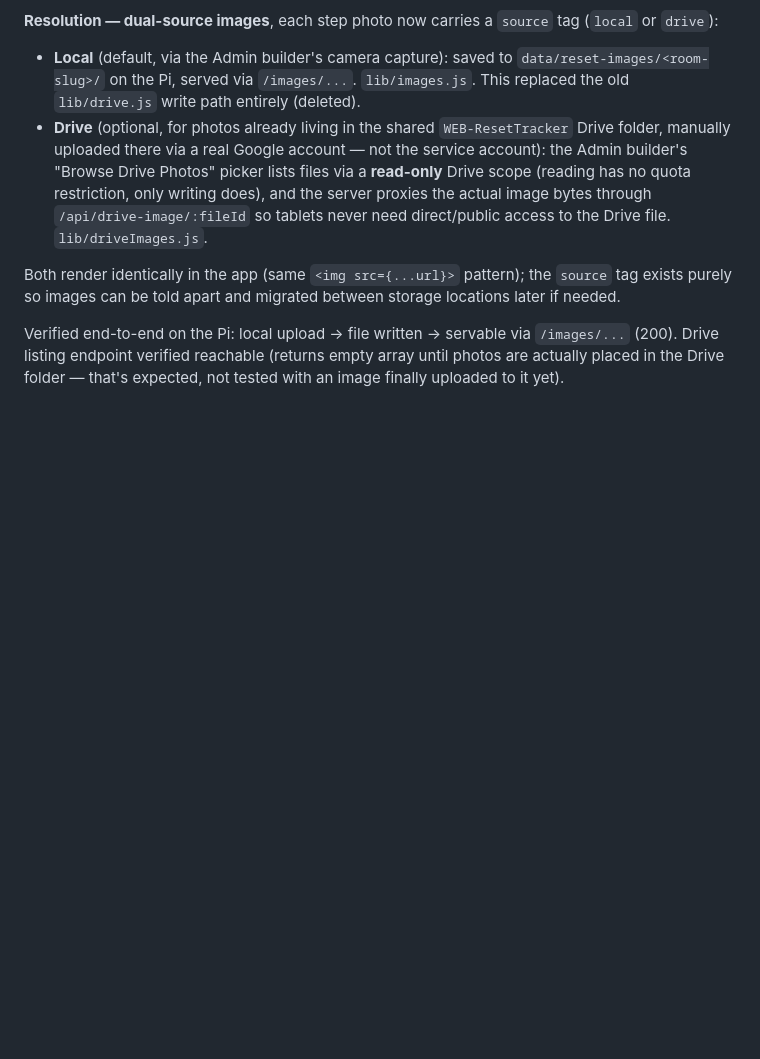
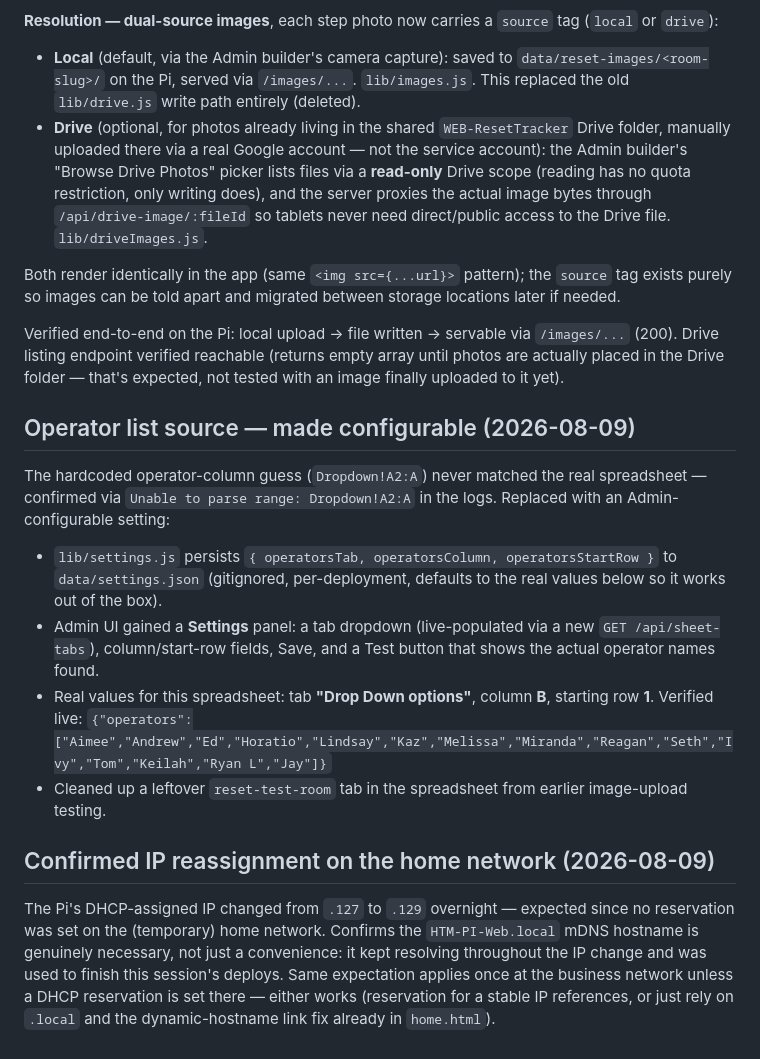
Before and after one commit to hourtomidnight/GameTracker, a Markdown page: docs/PI-REBUILD.md, the part around the change. Drawn GitHub-style; blank space fills up the shorter version.

Commit message:
docs: record operator-settings feature and confirmed IP reassignment

```diff
--- a/docs/PI-REBUILD.md
+++ b/docs/PI-REBUILD.md
@@ -209,3 +209,32 @@ Verified end-to-end on the Pi: local upload → file written → servable via
 `/images/...` (200). Drive listing endpoint verified reachable (returns
 empty array until photos are actually placed in the Drive folder — that's
 expected, not tested with an image finally uploaded to it yet).
+
+## Operator list source — made configurable (2026-08-09)
+
+The hardcoded operator-column guess (`Dropdown!A2:A`) never matched the
+real spreadsheet — confirmed via `Unable to parse range: Dropdown!A2:A` in
+the logs. Replaced with an Admin-configurable setting:
+
+- `lib/settings.js` persists `{ operatorsTab, operatorsColumn,
+  operatorsStartRow }` to `data/settings.json` (gitignored, per-deployment,
+  defaults to the real values below so it works out of the box).
+- Admin UI gained a **Settings** panel: a tab dropdown (live-populated via
+  a new `GET /api/sheet-tabs`), column/start-row fields, Save, and a Test
+  button that shows the actual operator names found.
+- Real values for this spreadsheet: tab **"Drop Down options"**, column
+  **B**, starting row **1**. Verified live:
+  `{"operators":["Aimee","Andrew","Ed","Horatio","Lindsay","Kaz","Melissa","Miranda","Reagan","Seth","Ivy","Tom","Keilah","Ryan L","Jay"]}`
+- Cleaned up a leftover `reset-test-room` tab in the spreadsheet from
+  earlier image-upload testing.
+
+## Confirmed IP reassignment on the home network (2026-08-09)
+
+The Pi's DHCP-assigned IP changed from `.127` to `.129` overnight — expected
+since no reservation was set on the (temporary) home network. Confirms the
+`HTM-PI-Web.local` mDNS hostname is genuinely necessary, not just a
+convenience: it kept resolving throughout the IP change and was used to
+finish this session's deploys. Same expectation applies once at the
+business network unless a DHCP reservation is set there — either works
+(reservation for a stable IP references, or just rely on `.local` and the
+dynamic-hostname link fix already in `home.html`).
```
